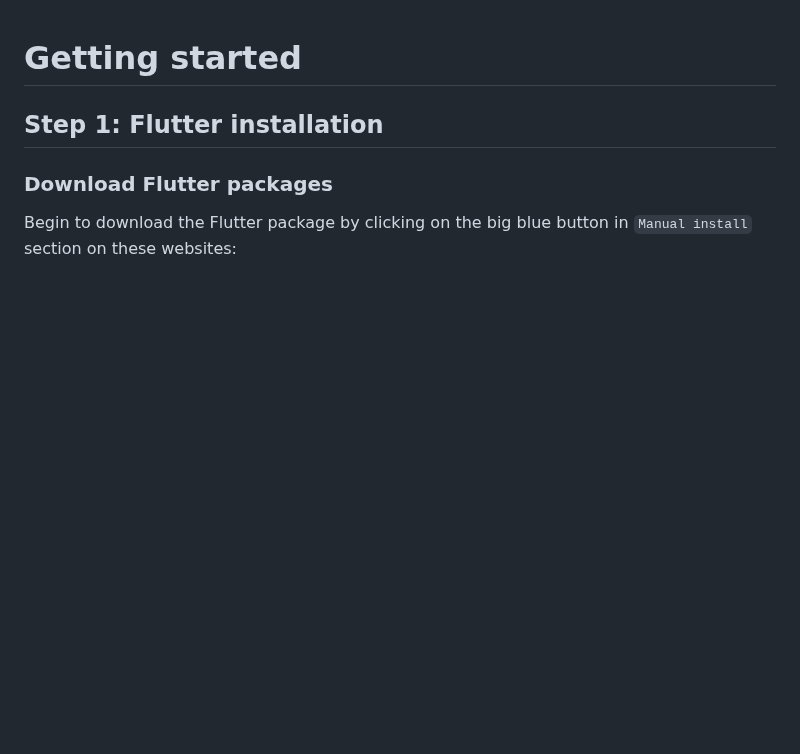
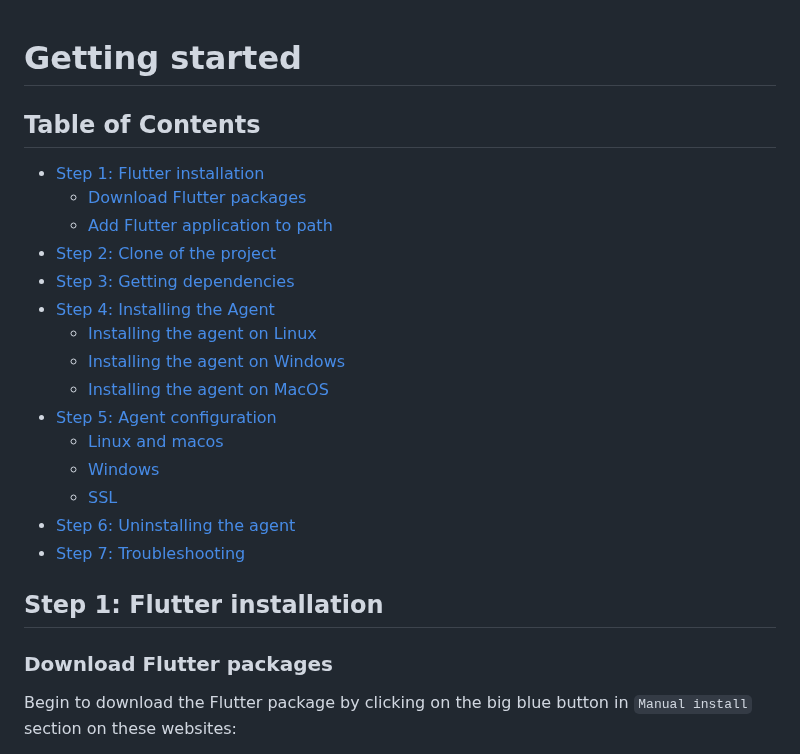
Before and after one commit to romoloman/OCSInventory-Agent-Rework, a Markdown page: README.md, the part around the change. Rendered like a GitHub page; blank space fills up the shorter version.

Commit message:
format: add table of contents to README for improved navigation

```diff
--- a/README.md
+++ b/README.md
@@ -1,4 +1,21 @@
 # Getting started
+
+## Table of Contents
+- [Step 1: Flutter installation](#step-1-flutter-installation)
+  - [Download Flutter packages](#download-flutter-packages)
+  - [Add Flutter application to path](#add-flutter-application-to-path)
+- [Step 2: Clone of the project](#step-2-clone-of-the-project)
+- [Step 3: Getting dependencies](#step-3-getting-dependencies)
+- [Step 4: Installing the Agent](#step-4-installing-the-agent)
+  - [Installing the agent on Linux](#installing-the-agent-on-linux)
+  - [Installing the agent on Windows](#installing-the-agent-on-windows)
+  - [Installing the agent on MacOS](#installing-the-agent-on-macos)
+- [Step 5: Agent configuration](#step-5-agent-configuration)
+  - [Linux and macos](#linux-and-macos)
+  - [Windows](#windows)
+  - [SSL](#ssl)
+- [Step 6: Uninstalling the agent](#step-6-uninstalling-the-agent)
+- [Step 7: Troubleshooting](#step-7-troubleshooting)
 
 ## Step 1: Flutter installation
 
```
